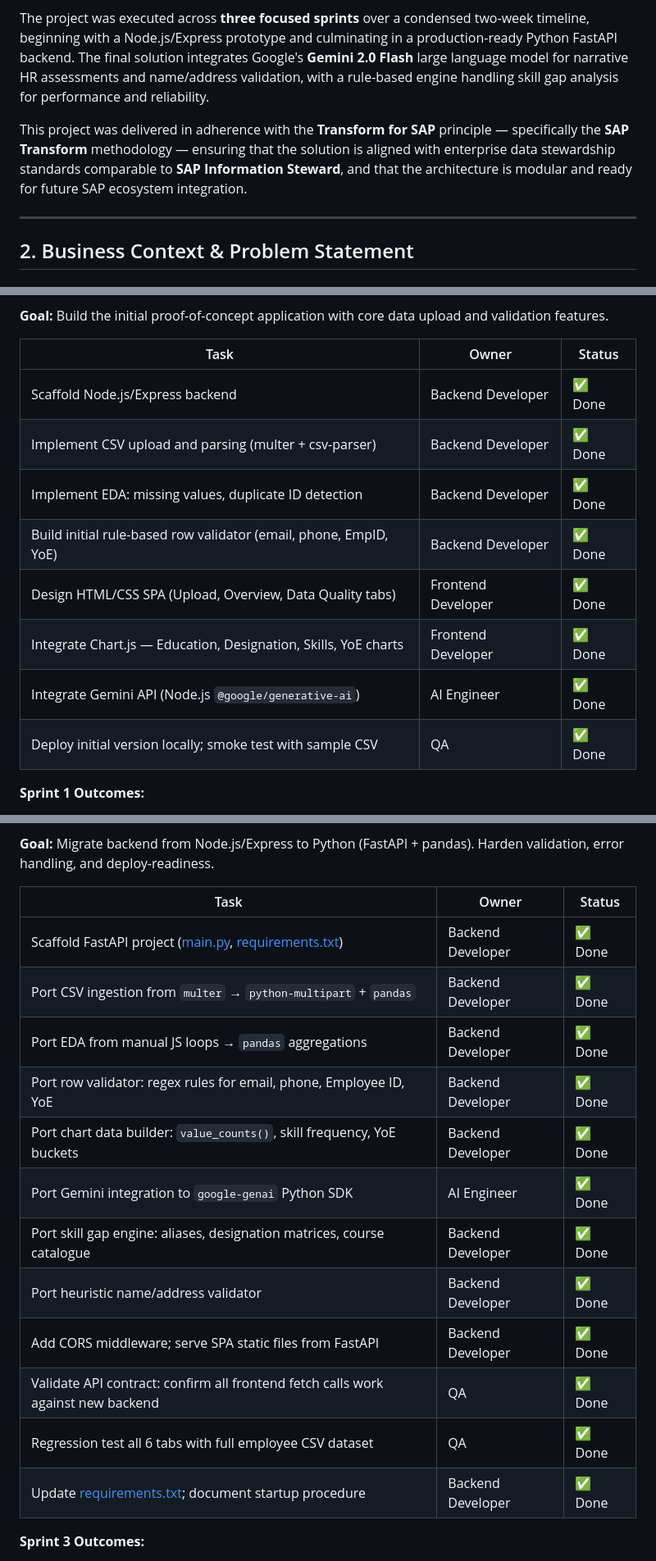
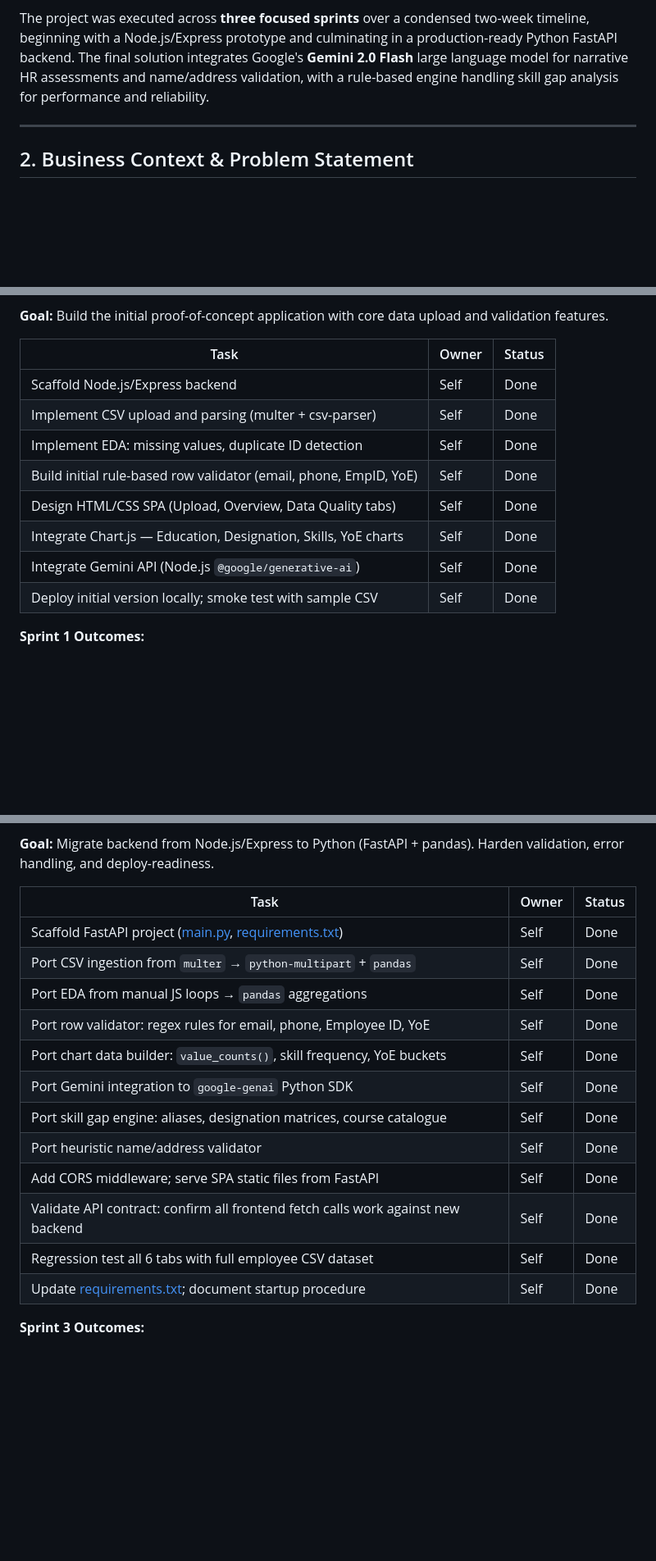
Before and after one commit to joel0611/employee-analytics, a Markdown page: project_report.md, 3 parts joined by grey strips. Shown at 82% size. Drawn GitHub-style; blank space fills up the shorter version.

```diff
--- a/project_report.md
+++ b/project_report.md
@@ -34,8 +32,6 @@
 The **GenAI Employee Analytics Platform** is an enterprise-grade, AI-augmented workforce intelligence application developed to modernize the organization's HR data quality management and talent analytics capabilities. The platform enables HR teams and operations managers to upload employee datasets in CSV format and receive immediate, comprehensive reports covering data quality violations, exploratory data analysis (EDA), skills gap assessments, personalized learning recommendations, and AI-validated name and address profiling.
 
 The project was executed across **three focused sprints** over a condensed two-week timeline, beginning with a Node.js/Express prototype and culminating in a production-ready Python FastAPI backend. The final solution integrates Google's **Gemini 2.0 Flash** large language model for narrative HR assessments and name/address validation, with a rule-based engine handling skill gap analysis for performance and reliability.
-
-This project was delivered in adherence with the **Transform for SAP** principle — specifically the **SAP Transform** methodology — ensuring that the solution is aligned with enterprise data stewardship standards comparable to **SAP Information Steward**, and that the architecture is modular and ready for future SAP ecosystem integration.
 
 ---
 
@@ -191,14 +146,14 @@ The architecture is designed for frictionless integration into the **SAP Busines
 
 | Task | Owner | Status |
 |------|-------|--------|
-| Scaffold Node.js/Express backend | Backend Developer | ✅ Done |
-| Implement CSV upload and parsing (multer + csv-parser) | Backend Developer | ✅ Done |
-| Implement EDA: missing values, duplicate ID detection | Backend Developer | ✅ Done |
-| Build initial rule-based row validator (email, phone, EmpID, YoE) | Backend Developer | ✅ Done |
-| Design HTML/CSS SPA (Upload, Overview, Data Quality tabs) | Frontend Developer | ✅ Done |
-| Integrate Chart.js — Education, Designation, Skills, YoE charts | Frontend Developer | ✅ Done |
-| Integrate Gemini API (Node.js `@google/generative-ai`) | AI Engineer | ✅ Done |
-| Deploy initial version locally; smoke test with sample CSV | QA | ✅ Done |
+| Scaffold Node.js/Express backend | Self | Done |
+| Implement CSV upload and parsing (multer + csv-parser) | Self | Done |
+| Implement EDA: missing values, duplicate ID detection | Self | Done |
+| Build initial rule-based row validator (email, phone, EmpID, YoE) | Self | Done |
+| Design HTML/CSS SPA (Upload, Overview, Data Quality tabs) | Self | Done |
+| Integrate Chart.js — Education, Designation, Skills, YoE charts | Self | Done |
+| Integrate Gemini API (Node.js `@google/generative-ai`) | Self | Done |
+| Deploy initial version locally; smoke test with sample CSV | Self | Done |
 
 **Sprint 1 Outcomes:**
 - Functional 3-tab SPA with CSV ingestion, validation, and charting
@@ -246,18 +201,18 @@ The architecture is designed for frictionless integration into the **SAP Busines
 
 | Task | Owner | Status |
 |------|-------|--------|
-| Scaffold FastAPI project ([main.py](file:///c:/Users/USER/.gemini/antigravity/scratch/employee-analytics/main.py), [requirements.txt](file:///c:/Users/USER/.gemini/antigravity/scratch/employee-analytics/requirements.txt)) | Backend Developer | ✅ Done |
-| Port CSV ingestion from `multer` → `python-multipart` + `pandas` | Backend Developer | ✅ Done |
-| Port EDA from manual JS loops → `pandas` aggregations | Backend Developer | ✅ Done |
-| Port row validator: regex rules for email, phone, Employee ID, YoE | Backend Developer | ✅ Done |
-| Port chart data builder: `value_counts()`, skill frequency, YoE buckets | Backend Developer | ✅ Done |
-| Port Gemini integration to `google-genai` Python SDK | AI Engineer | ✅ Done |
-| Port skill gap engine: aliases, designation matrices, course catalogue | Backend Developer | ✅ Done |
-| Port heuristic name/address validator | Backend Developer | ✅ Done |
-| Add CORS middleware; serve SPA static files from FastAPI | Backend Developer | ✅ Done |
-| Validate API contract: confirm all frontend fetch calls work against new backend | QA | ✅ Done |
-| Regression test all 6 tabs with full employee CSV dataset | QA | ✅ Done |
-| Update [requirements.txt](file:///c:/Users/USER/.gemini/antigravity/scratch/employee-analytics/requirements.txt); document startup procedure | Backend Developer | ✅ Done |
+| Scaffold FastAPI project ([main.py](file:///c:/Users/USER/.gemini/antigravity/scratch/employee-analytics/main.py), [requirements.txt](file:///c:/Users/USER/.gemini/antigravity/scratch/employee-analytics/requirements.txt)) | Self | Done |
+| Port CSV ingestion from `multer` → `python-multipart` + `pandas` | Self | Done |
+| Port EDA from manual JS loops → `pandas` aggregations | Self | Done |
+| Port row validator: regex rules for email, phone, Employee ID, YoE | Self | Done |
+| Port chart data builder: `value_counts()`, skill frequency, YoE buckets | Self | Done |
+| Port Gemini integration to `google-genai` Python SDK | Self | Done |
+| Port skill gap engine: aliases, designation matrices, course catalogue | Self | Done |
+| Port heuristic name/address validator | Self | Done |
+| Add CORS middleware; serve SPA static files from FastAPI | Self | Done |
+| Validate API contract: confirm all frontend fetch calls work against new backend | Self | Done |
+| Regression test all 6 tabs with full employee CSV dataset | Self | Done |
+| Update [requirements.txt](file:///c:/Users/USER/.gemini/antigravity/scratch/employee-analytics/requirements.txt); document startup procedure | Self | Done |
 
 **Sprint 3 Outcomes:**
 - Complete Python/FastAPI backend with 100% feature parity to Node.js version
```
Also changed, not shown: other parts of project_report.md (+43 -83 lines).
